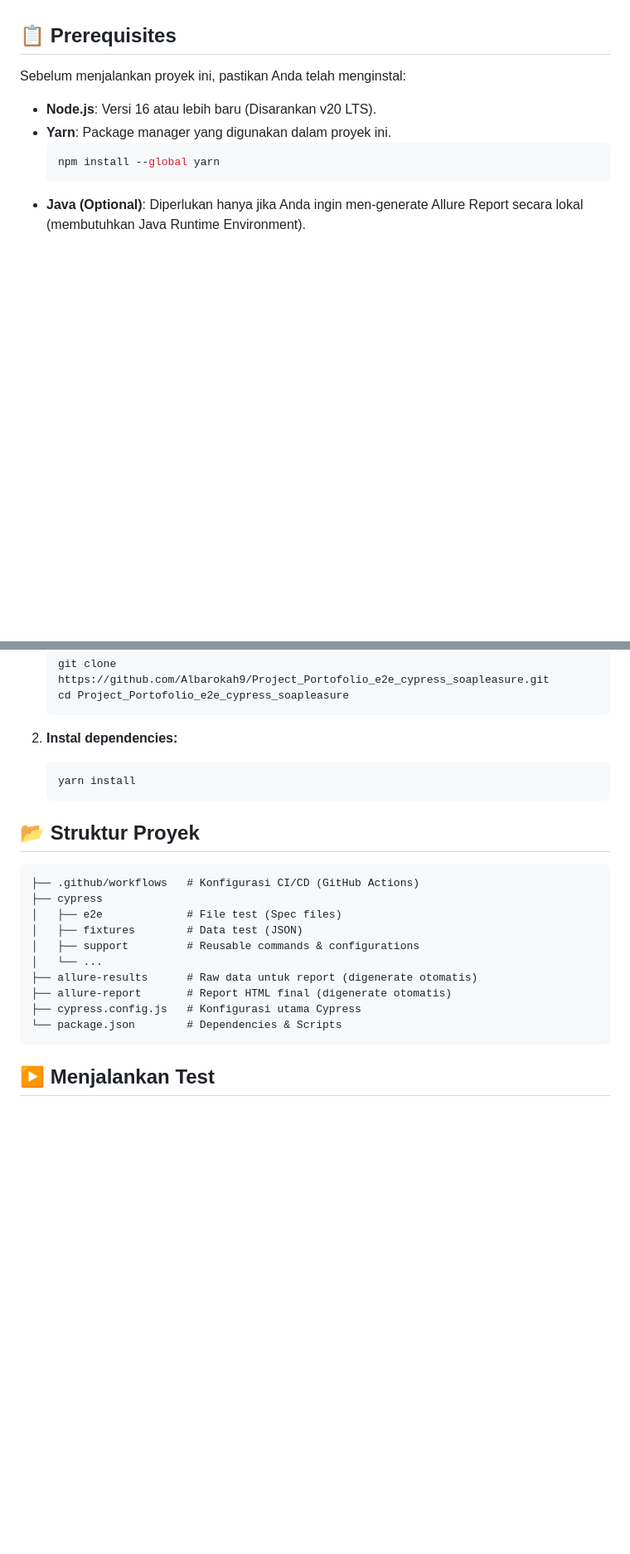
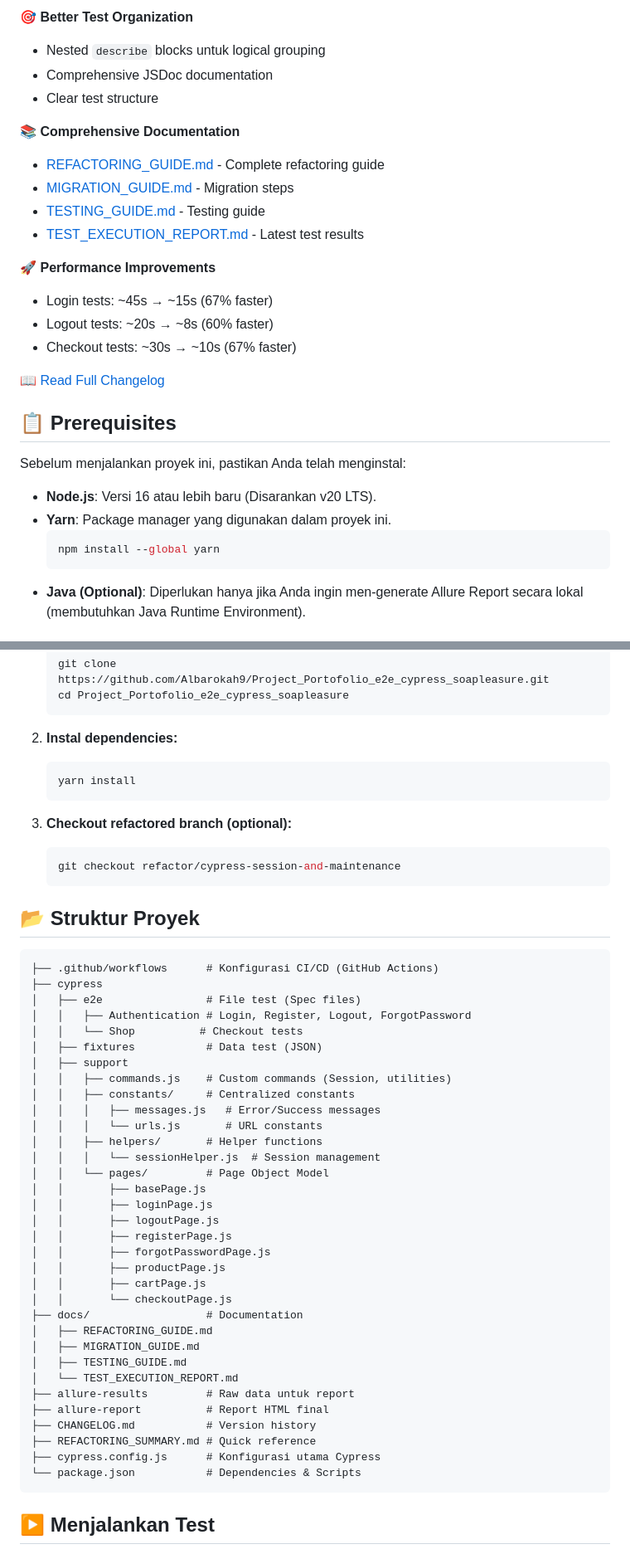
Before and after one commit to Albarokah9/Project_Portofolio_e2e_cypress_soapleasure, a Markdown page: README.md, 2 parts joined by grey strips. Shown at 83% size. Rendered like a GitHub page; blank space fills up the shorter version.

````diff
--- a/README.md
+++ b/README.md
@@ -38,3 +60,20 @@ Cakupan pengujian meliputi skenario positif dan negatif untuk fitur-fitur beriku
+🎯 **Better Test Organization**
+- Nested `describe` blocks untuk logical grouping
+- Comprehensive JSDoc documentation
+- Clear test structure
+
+📚 **Comprehensive Documentation**
+- [REFACTORING_GUIDE.md](docs/REFACTORING_GUIDE.md) - Complete refactoring guide
+- [MIGRATION_GUIDE.md](docs/MIGRATION_GUIDE.md) - Migration steps
+- [TESTING_GUIDE.md](docs/TESTING_GUIDE.md) - Testing guide
+- [TEST_EXECUTION_REPORT.md](docs/TEST_EXECUTION_REPORT.md) - Latest test results
+
+🚀 **Performance Improvements**
+- Login tests: ~45s → ~15s (67% faster)
+- Logout tests: ~20s → ~8s (60% faster)
+- Checkout tests: ~30s → ~10s (67% faster)
+
+[📖 Read Full Changelog](CHANGELOG.md)
 
 ## 📋 Prerequisites
 
@@ -60,19 +99,47 @@ Sebelum menjalankan proyek ini, pastikan Anda telah menginstal:
     yarn install
     ```
 
+3.  **Checkout refactored branch (optional):**
+    ```bash
+    git checkout refactor/cypress-session-and-maintenance
+    ```
+
 ## 📂 Struktur Proyek
 
 ```text
-├── .github/workflows   # Konfigurasi CI/CD (GitHub Actions)
+├── .github/workflows      # Konfigurasi CI/CD (GitHub Actions)
 ├── cypress
-│   ├── e2e             # File test (Spec files)
-│   ├── fixtures        # Data test (JSON)
-│   ├── support         # Reusable commands & configurations
-│   └── ...
-├── allure-results      # Raw data untuk report (digenerate otomatis)
-├── allure-report       # Report HTML final (digenerate otomatis)
-├── cypress.config.js   # Konfigurasi utama Cypress
-└── package.json        # Dependencies & Scripts
+│   ├── e2e                # File test (Spec files)
+│   │   ├── Authentication # Login, Register, Logout, ForgotPassword
+│   │   └── Shop          # Checkout tests
+│   ├── fixtures           # Data test (JSON)
+│   ├── support
+│   │   ├── commands.js    # Custom commands (Session, utilities)
+│   │   ├── constants/     # Centralized constants
+│   │   │   ├── messages.js   # Error/Success messages
+│   │   │   └── urls.js       # URL constants
+│   │   ├── helpers/       # Helper functions
+│   │   │   └── sessionHelper.js  # Session management
+│   │   └── pages/         # Page Object Model
+│   │       ├── basePage.js
+│   │       ├── loginPage.js
+│   │       ├── logoutPage.js
+│   │       ├── registerPage.js
+│   │       ├── forgotPasswordPage.js
+│   │       ├── productPage.js
+│   │       ├── cartPage.js
+│   │       └── checkoutPage.js
+├── docs/                  # Documentation
+│   ├── REFACTORING_GUIDE.md
+│   ├── MIGRATION_GUIDE.md
+│   ├── TESTING_GUIDE.md
+│   └── TEST_EXECUTION_REPORT.md
+├── allure-results         # Raw data untuk report
+├── allure-report          # Report HTML final
+├── CHANGELOG.md           # Version history
+├── REFACTORING_SUMMARY.md # Quick reference
+├── cypress.config.js      # Konfigurasi utama Cypress
+└── package.json           # Dependencies & Scripts
 ```
 
 ## ▶️ Menjalankan Test
````
Also changed, not shown: other parts of README.md (+116 -4 lines).
